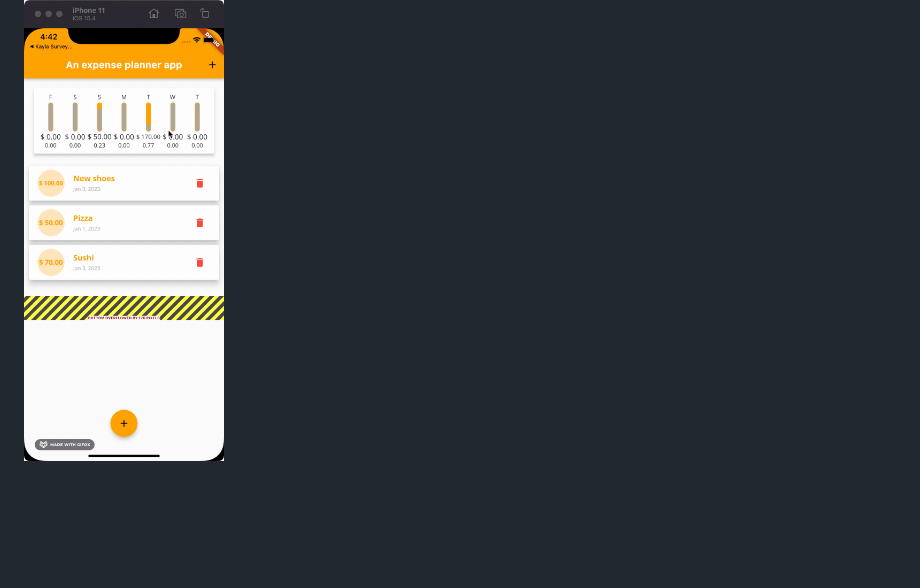
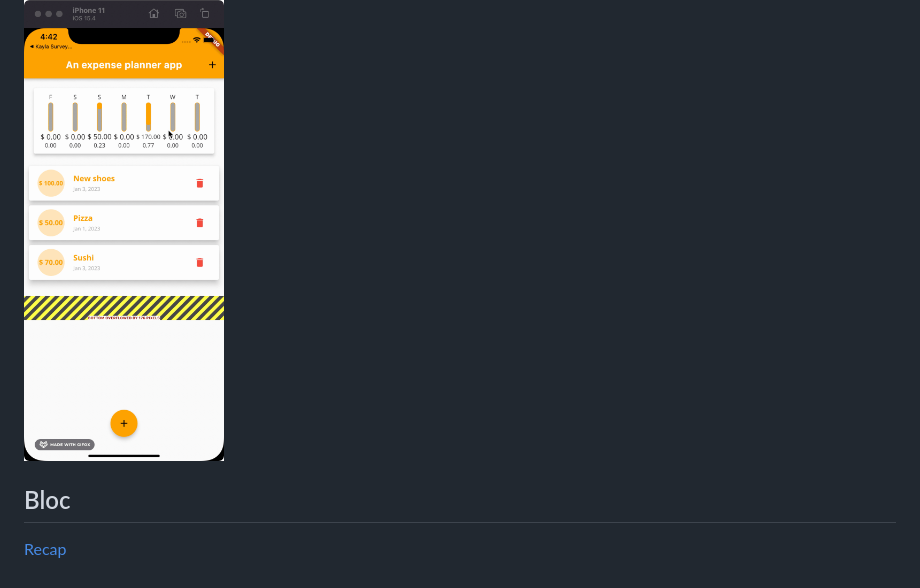
Before and after one commit to nmint8m/learn-flutter, a Markdown page: README.md, the part around the change. Rendered like a GitHub page; folded sections open; blank space fills up the shorter version.

Commit message:
Note for cubit and bloc

```diff
--- a/README.md
+++ b/README.md
@@ -99,3 +99,7 @@ This repository is to save the progress of learning Flutter.
 <img src="./images/117.%20Deleting%20Transactions%20&%20Using%20IconButtons.gif" width=200>
 
 </details>
+
+## Bloc
+
+[Recap](bloc.md)
```
Also changed, not shown: bloc.md (added, +177 -0 lines).
